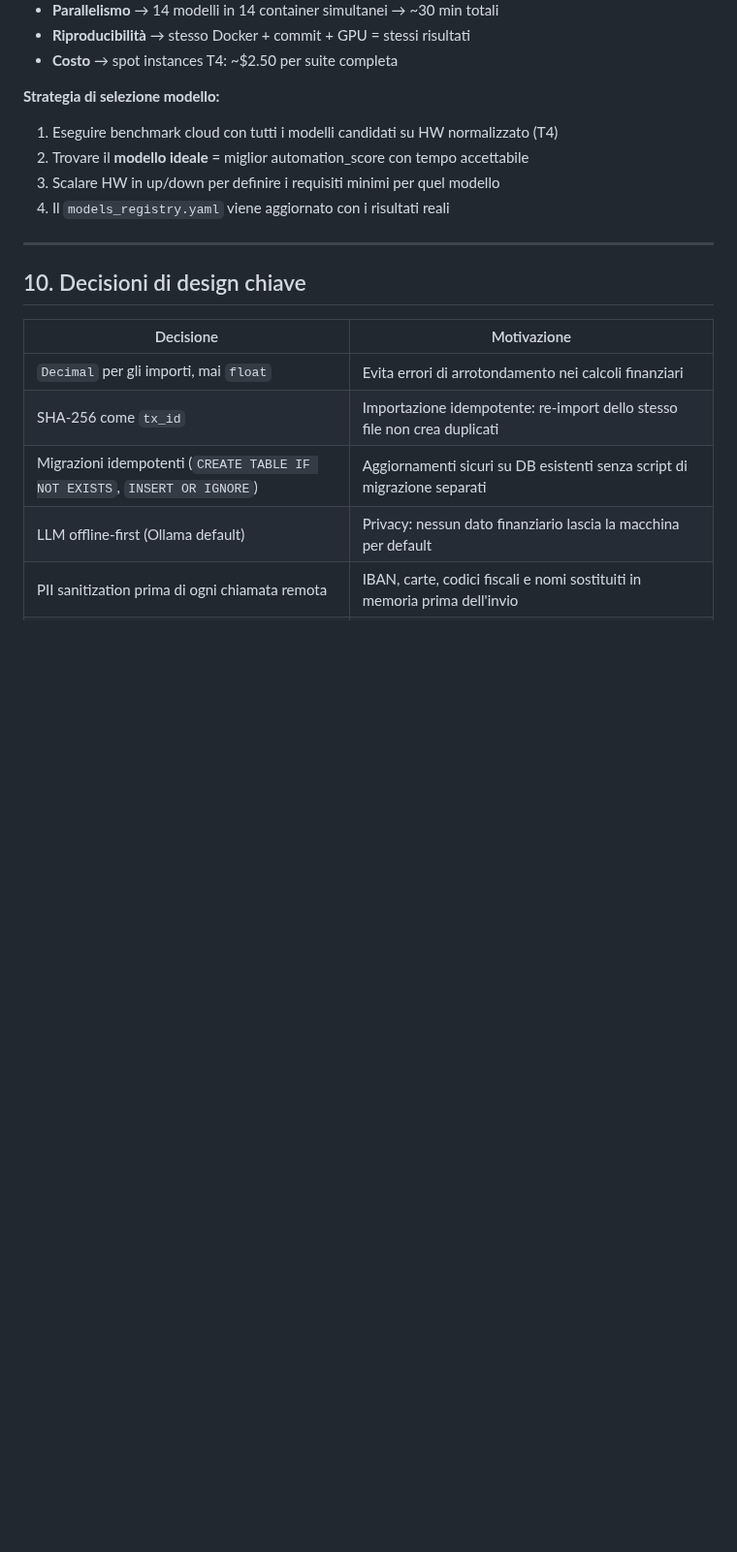
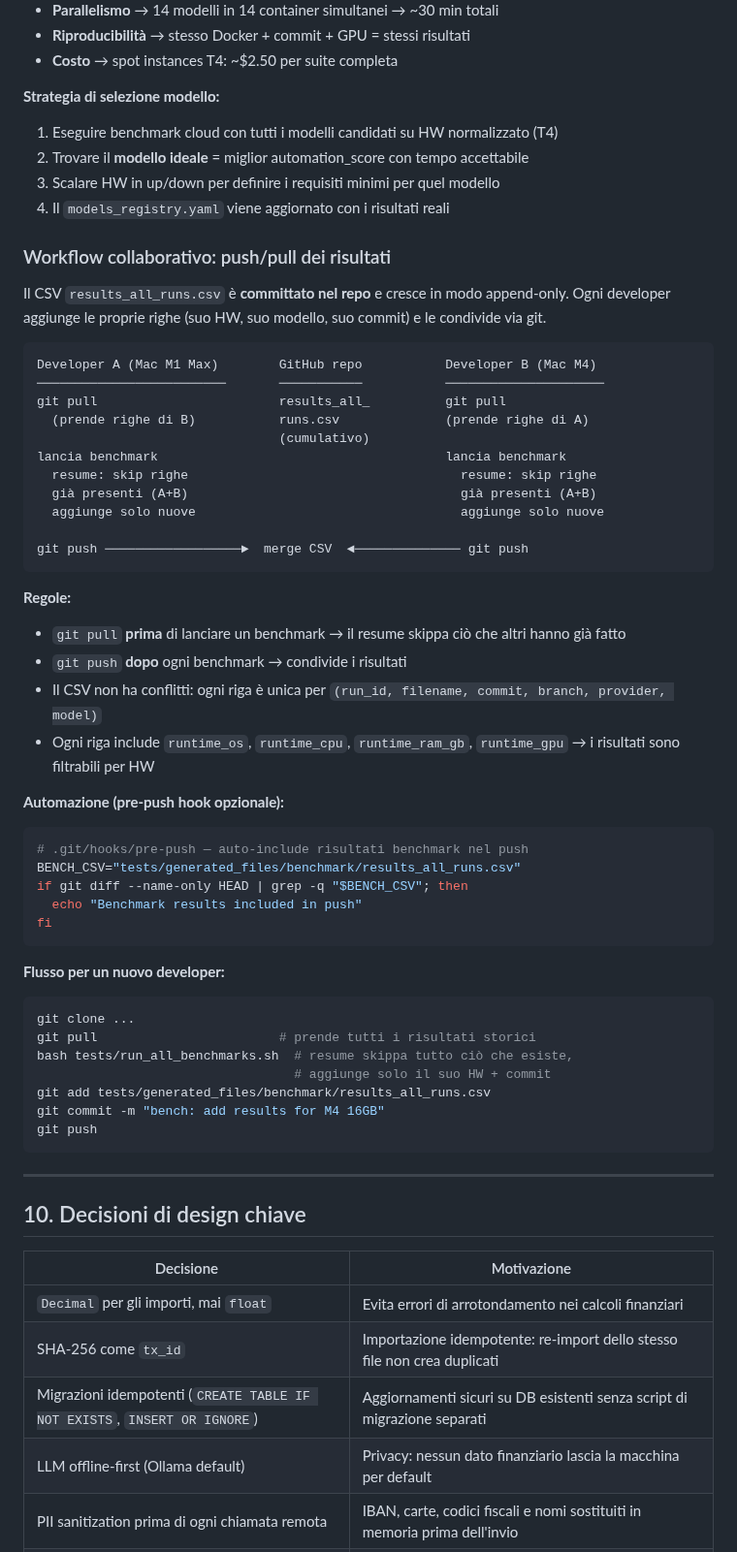
Before and after one commit to drake69/spendify, a Markdown page: docs/developer_guide.md, the part around the change. Shown at 97% size. Drawn GitHub-style; blank space fills up the shorter version.

Commit message:
docs: collaborative benchmark workflow — push/pull results CSV
Developer guide: new section "Workflow collaborativo"
- Append-only CSV shared via git push/pull
- Resume key ensures no duplicates across developers
- Each row tagged with runtime HW for filtering
- New developer onboarding flow (pull → benchmark → push)
- Optional pre-push hook to remind about results

````diff
--- a/docs/developer_guide.md
+++ b/docs/developer_guide.md
@@ -457,6 +457,50 @@ python tools/azure_benchmark.py --download
 3. Scalare HW in up/down per definire i requisiti minimi per quel modello
 4. Il `models_registry.yaml` viene aggiornato con i risultati reali
 
+### Workflow collaborativo: push/pull dei risultati
+
+Il CSV `results_all_runs.csv` è **committato nel repo** e cresce in modo append-only. Ogni developer aggiunge le proprie righe (suo HW, suo modello, suo commit) e le condivide via git.
+
+```
+Developer A (Mac M1 Max)        GitHub repo           Developer B (Mac M4)
+─────────────────────────       ───────────           ─────────────────────
+git pull                        results_all_          git pull
+  (prende righe di B)           runs.csv              (prende righe di A)
+                                (cumulativo)
+lancia benchmark                                      lancia benchmark
+  resume: skip righe                                    resume: skip righe
+  già presenti (A+B)                                    già presenti (A+B)
+  aggiunge solo nuove                                   aggiunge solo nuove
+
+git push ──────────────────►  merge CSV  ◄────────────── git push
+```
+
+**Regole:**
+- `git pull` **prima** di lanciare un benchmark → il resume skippa ciò che altri hanno già fatto
+- `git push` **dopo** ogni benchmark → condivide i risultati
+- Il CSV non ha conflitti: ogni riga è unica per `(run_id, filename, commit, branch, provider, model)`
+- Ogni riga include `runtime_os`, `runtime_cpu`, `runtime_ram_gb`, `runtime_gpu` → i risultati sono filtrabili per HW
+
+**Automazione (pre-push hook opzionale):**
+```bash
+# .git/hooks/pre-push — auto-include risultati benchmark nel push
+BENCH_CSV="tests/generated_files/benchmark/results_all_runs.csv"
+if git diff --name-only HEAD | grep -q "$BENCH_CSV"; then
+  echo "Benchmark results included in push"
+fi
+```
+
+**Flusso per un nuovo developer:**
+```bash
+git clone ...
+git pull                        # prende tutti i risultati storici
+bash tests/run_all_benchmarks.sh  # resume skippa tutto ciò che esiste,
+                                  # aggiunge solo il suo HW + commit
+git add tests/generated_files/benchmark/results_all_runs.csv
+git commit -m "bench: add results for M4 16GB"
+git push
+```
+
 ---
 
 ## 10. Decisioni di design chiave
````
